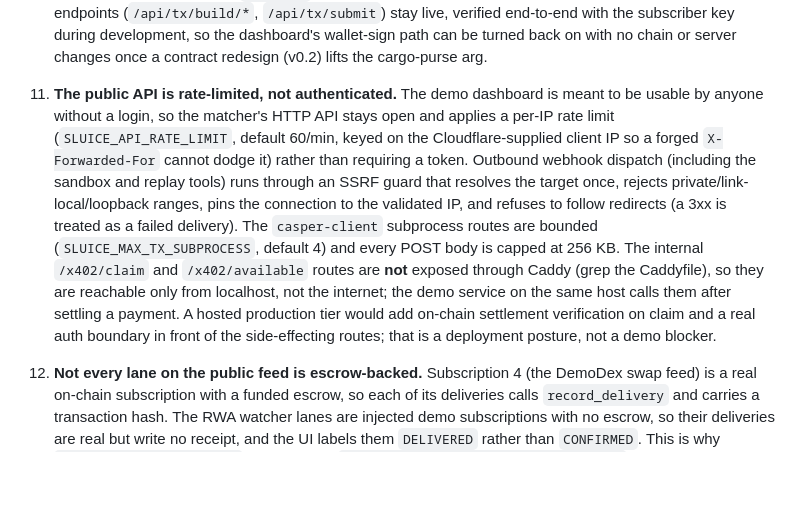
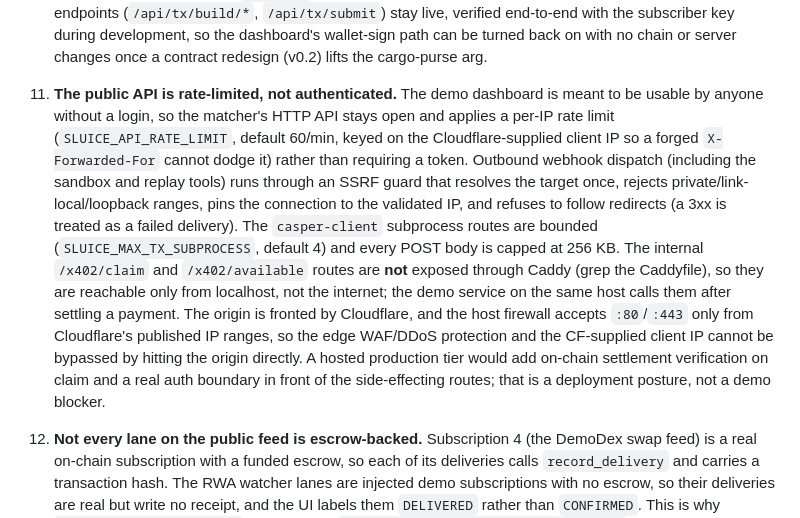
Before and after one commit to UnityNodes/Sluice, a Markdown page: docs/HONEST_LIMITS.md, the part around the change. GitHub-like rendering; blank space fills up the shorter version.

Commit message:
docs: note the origin is firewalled to Cloudflare ranges
Closes the direct-origin bypass a re-verification flagged: the host now accepts
:80/:443 only from Cloudflare's published ranges (persisted via a systemd
oneshot), so the edge WAF and the trusted CF-Connecting-IP the rate limiter keys
on cannot be evaded by hitting the origin IP directly. Verified every one of the
box's Cloudflare-fronted domains still serves 200 through CF and the live
webhook path (matcher to agent) still delivers.

```diff
--- a/docs/HONEST_LIMITS.md
+++ b/docs/HONEST_LIMITS.md
@@ -24,7 +24,7 @@ These limits are summarized in `README.md`. They exist because a payments-savvy
 
 10. **The dashboard is read-only in v0.1; every mutation is CLI- or MCP-driven.** Odra `#[odra(payable)]` entry-points compile to a two-step calling convention: the caller creates a temporary purse, funds it, then calls the contract with that purse URef as a `__cargo_purse` argument. Casper Wallet's single-`sign()` signs one `TransactionV1` at a time and can't drive that, so for v0.1 we chose to ship a clean read-only dashboard rather than a half-functional wallet panel. The "+ New subscription", "Top-up", and "Cancel" modals copy the equivalent `sluice …` CLI command (and a Claude Code MCP prompt). The matcher API endpoints (`/api/tx/build/*`, `/api/tx/submit`) stay live, verified end-to-end with the subscriber key during development, so the dashboard's wallet-sign path can be turned back on with no chain or server changes once a contract redesign (v0.2) lifts the cargo-purse arg.
 
-11. **The public API is rate-limited, not authenticated.** The demo dashboard is meant to be usable by anyone without a login, so the matcher's HTTP API stays open and applies a per-IP rate limit (`SLUICE_API_RATE_LIMIT`, default 60/min, keyed on the Cloudflare-supplied client IP so a forged `X-Forwarded-For` cannot dodge it) rather than requiring a token. Outbound webhook dispatch (including the sandbox and replay tools) runs through an SSRF guard that resolves the target once, rejects private/link-local/loopback ranges, pins the connection to the validated IP, and refuses to follow redirects (a 3xx is treated as a failed delivery). The `casper-client` subprocess routes are bounded (`SLUICE_MAX_TX_SUBPROCESS`, default 4) and every POST body is capped at 256 KB. The internal `/x402/claim` and `/x402/available` routes are **not** exposed through Caddy (grep the Caddyfile), so they are reachable only from localhost, not the internet; the demo service on the same host calls them after settling a payment. A hosted production tier would add on-chain settlement verification on claim and a real auth boundary in front of the side-effecting routes; that is a deployment posture, not a demo blocker.
+11. **The public API is rate-limited, not authenticated.** The demo dashboard is meant to be usable by anyone without a login, so the matcher's HTTP API stays open and applies a per-IP rate limit (`SLUICE_API_RATE_LIMIT`, default 60/min, keyed on the Cloudflare-supplied client IP so a forged `X-Forwarded-For` cannot dodge it) rather than requiring a token. Outbound webhook dispatch (including the sandbox and replay tools) runs through an SSRF guard that resolves the target once, rejects private/link-local/loopback ranges, pins the connection to the validated IP, and refuses to follow redirects (a 3xx is treated as a failed delivery). The `casper-client` subprocess routes are bounded (`SLUICE_MAX_TX_SUBPROCESS`, default 4) and every POST body is capped at 256 KB. The internal `/x402/claim` and `/x402/available` routes are **not** exposed through Caddy (grep the Caddyfile), so they are reachable only from localhost, not the internet; the demo service on the same host calls them after settling a payment. The origin is fronted by Cloudflare, and the host firewall accepts `:80`/`:443` only from Cloudflare's published IP ranges, so the edge WAF/DDoS protection and the CF-supplied client IP cannot be bypassed by hitting the origin directly. A hosted production tier would add on-chain settlement verification on claim and a real auth boundary in front of the side-effecting routes; that is a deployment posture, not a demo blocker.
 
 12. **Not every lane on the public feed is escrow-backed.** Subscription 4 (the DemoDex swap feed) is a real on-chain subscription with a funded escrow, so each of its deliveries calls `record_delivery` and carries a transaction hash. The RWA watcher lanes are injected demo subscriptions with no escrow, so their deliveries are real but write no receipt, and the UI labels them `DELIVERED` rather than `CONFIRMED`. This is why `sluice_deliveries_total` is larger than `sluice_record_delivery_results_total`: the first counts webhook dispatches, the second counts on-chain receipts.
 
```
